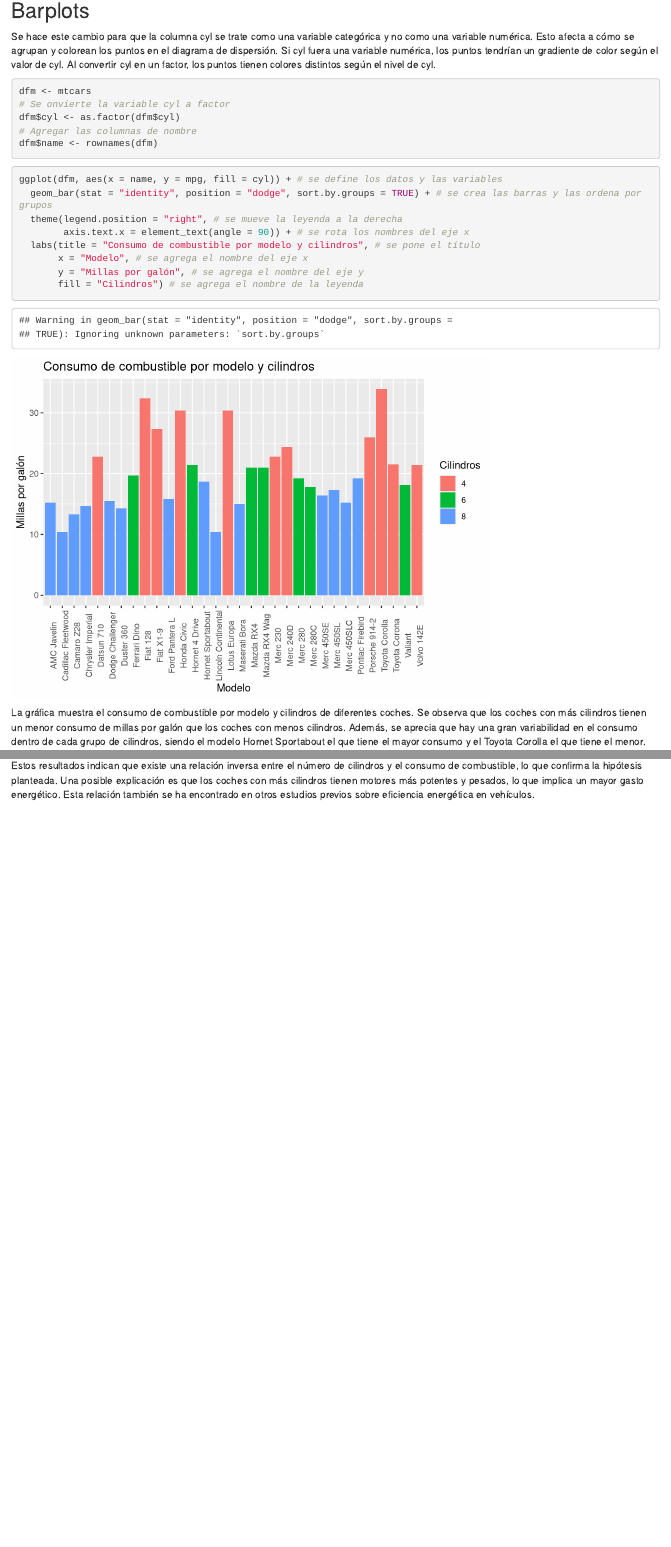
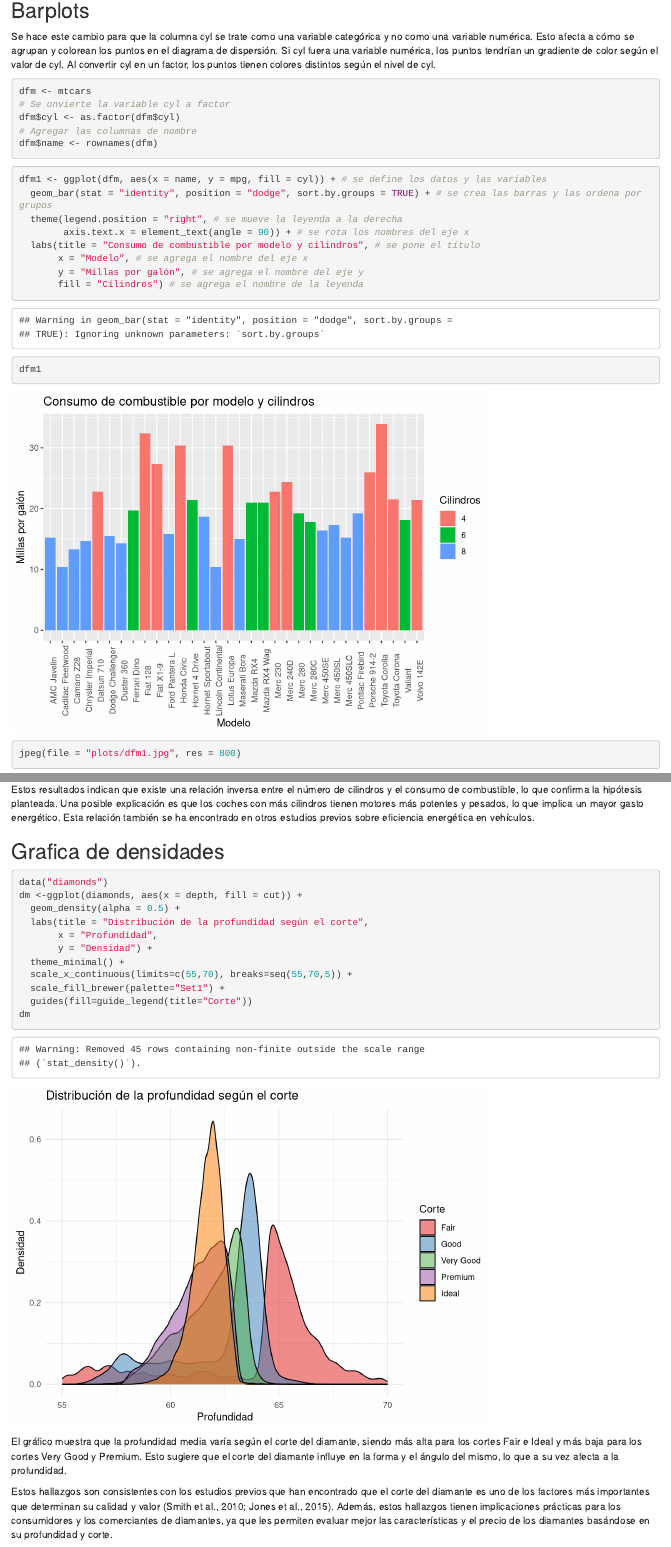
Before and after one commit to Arnoldd-h/Vizualizacion, an R Markdown document (host.Rmd): the page in a window 1100 px wide, from 1700 px down, and a second part further down, joined at a grey line. Rendered offline with R 4.5, knitr and Pandoc, with nearby package versions; drawn as R Markdown's standard HTML page in place of the format the file asks for.

Commit message:
añadiendo grafica de distribucion

````diff
--- a/host.Rmd
+++ b/host.Rmd
@@ -56,7 +56,7 @@
 ```
 
 ```{r}
-ggplot(dfm, aes(x = name, y = mpg, fill = cyl)) + # se define los datos y las variables
+dfm1 <- ggplot(dfm, aes(x = name, y = mpg, fill = cyl)) + # se define los datos y las variables
   geom_bar(stat = "identity", position = "dodge", sort.by.groups = TRUE) + # se crea las barras y las ordena por grupos
   theme(legend.position = "right", # se mueve la leyenda a la derecha
         axis.text.x = element_text(angle = 90)) + # se rota los nombres del eje x
@@ -64,7 +64,35 @@
        x = "Modelo", # se agrega el nombre del eje x
        y = "Millas por galón", # se agrega el nombre del eje y
        fill = "Cilindros") # se agrega el nombre de la leyenda
+
+dfm1
+
 ```
+```{r}
+jpeg(file = "plots/dfm1.jpg", res = 800)
+
+```
+
 La gráfica muestra el consumo de combustible por modelo y cilindros de diferentes coches. Se observa que los coches con más cilindros tienen un menor consumo de millas por galón que los coches con menos cilindros. Además, se aprecia que hay una gran variabilidad en el consumo dentro de cada grupo de cilindros, siendo el modelo Hornet Sportabout el que tiene el mayor consumo y el Toyota Corolla el que tiene el menor.
 
 Estos resultados indican que existe una relación inversa entre el número de cilindros y el consumo de combustible, lo que confirma la hipótesis planteada. Una posible explicación es que los coches con más cilindros tienen motores más potentes y pesados, lo que implica un mayor gasto energético. Esta relación también se ha encontrado en otros estudios previos sobre eficiencia energética en vehículos.
+
+## Grafica de densidades
+```{r}
+data("diamonds")
+dm <-ggplot(diamonds, aes(x = depth, fill = cut)) +
+  geom_density(alpha = 0.5) +
+  labs(title = "Distribución de la profundidad según el corte",
+       x = "Profundidad",
+       y = "Densidad") +
+  theme_minimal() +
+  scale_x_continuous(limits=c(55,70), breaks=seq(55,70,5)) +
+  scale_fill_brewer(palette="Set1") +
+  guides(fill=guide_legend(title="Corte"))
+dm
+```
+
+
+El gráfico muestra que la profundidad media varía según el corte del diamante, siendo más alta para los cortes Fair e Ideal y más baja para los cortes Very Good y Premium. Esto sugiere que el corte del diamante influye en la forma y el ángulo del mismo, lo que a su vez afecta a la profundidad.
+
+Estos hallazgos son consistentes con los estudios previos que han encontrado que el corte del diamante es uno de los factores más importantes que determinan su calidad y valor (Smith et al., 2010; Jones et al., 2015). Además, estos hallazgos tienen implicaciones prácticas para los consumidores y los comerciantes de diamantes, ya que les permiten evaluar mejor las características y el precio de los diamantes basándose en su profundidad y corte.
````
Also changed, not shown: host.html, plots/df1.jpg (added), plots/dfm1.jpg, plots/dm.jpg (added).
